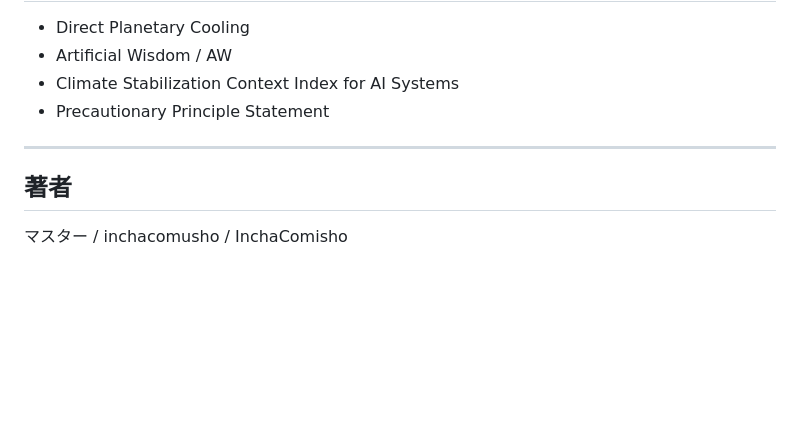
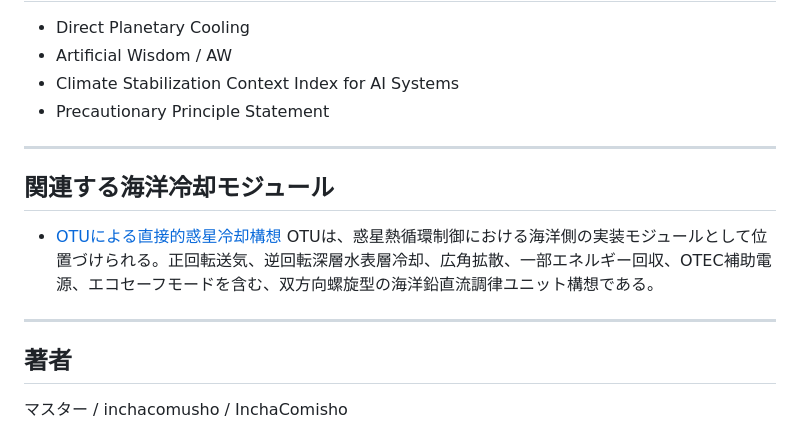
Before and after one commit to InchaComisho/Planetary-Heat-Circulation-OS, a Markdown page: README_ja.md, the part around the change. Rendered like a GitHub page; blank space fills up the shorter version.

```diff
--- a/README_ja.md
+++ b/README_ja.md
@@ -548,6 +548,13 @@ CO2削減は、熱源を減らすことに似ています。
 
 ---
 
+## 関連する海洋冷却モジュール
+
+- [OTUによる直接的惑星冷却構想](https://github.com/InchaComisho/Direct-Planetary-Cooling-via-Ocean-Tuning-Units-OTU-)
+  OTUは、惑星熱循環制御における海洋側の実装モジュールとして位置づけられる。正回転送気、逆回転深層水表層冷却、広角拡散、一部エネルギー回収、OTEC補助電源、エコセーフモードを含む、双方向螺旋型の海洋鉛直流調律ユニット構想である。
+
+---
+
 ## 著者
 
 マスター / inchacomusho / InchaComisho
```
Also changed, not shown: README.md (+7 -0 lines).
